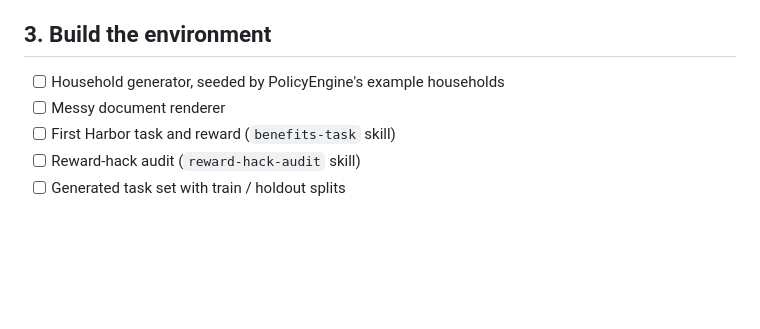
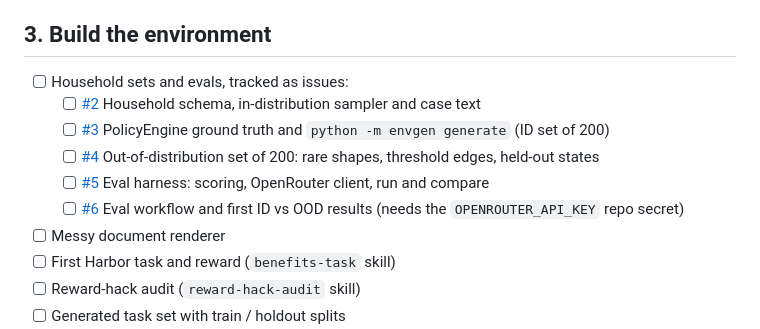
Before and after one commit to LeonLiu368/ttune, a Markdown page: ROADMAP.md, the part around the change. Drawn GitHub-style; blank space fills up the shorter version.

Commit message:
Link the household and eval issues from the roadmap
Co-Authored-By: Claude Opus 5.5 <noreply@anthropic.com>
Claude-Session: https://claude.ai/code/session_01HDSY17yVxtuzYHmjyzyZ8a

```diff
--- a/ROADMAP.md
+++ b/ROADMAP.md
@@ -24,7 +24,12 @@ What's done, in progress and next for the benefits-eligibility environment. Upda
 
 ## 3. Build the environment
 
-- [ ] Household generator, seeded by PolicyEngine's example households
+- [ ] Household sets and evals, tracked as issues:
+  - [ ] [#2](https://github.com/LeonLiu368/ttune/issues/2) Household schema, in-distribution sampler and case text
+  - [ ] [#3](https://github.com/LeonLiu368/ttune/issues/3) PolicyEngine ground truth and `python -m envgen generate` (ID set of 200)
+  - [ ] [#4](https://github.com/LeonLiu368/ttune/issues/4) Out-of-distribution set of 200: rare shapes, threshold edges, held-out states
+  - [ ] [#5](https://github.com/LeonLiu368/ttune/issues/5) Eval harness: scoring, OpenRouter client, run and compare
+  - [ ] [#6](https://github.com/LeonLiu368/ttune/issues/6) Eval workflow and first ID vs OOD results (needs the `OPENROUTER_API_KEY` repo secret)
 - [ ] Messy document renderer
 - [ ] First Harbor task and reward (`benefits-task` skill)
 - [ ] Reward-hack audit (`reward-hack-audit` skill)
```
